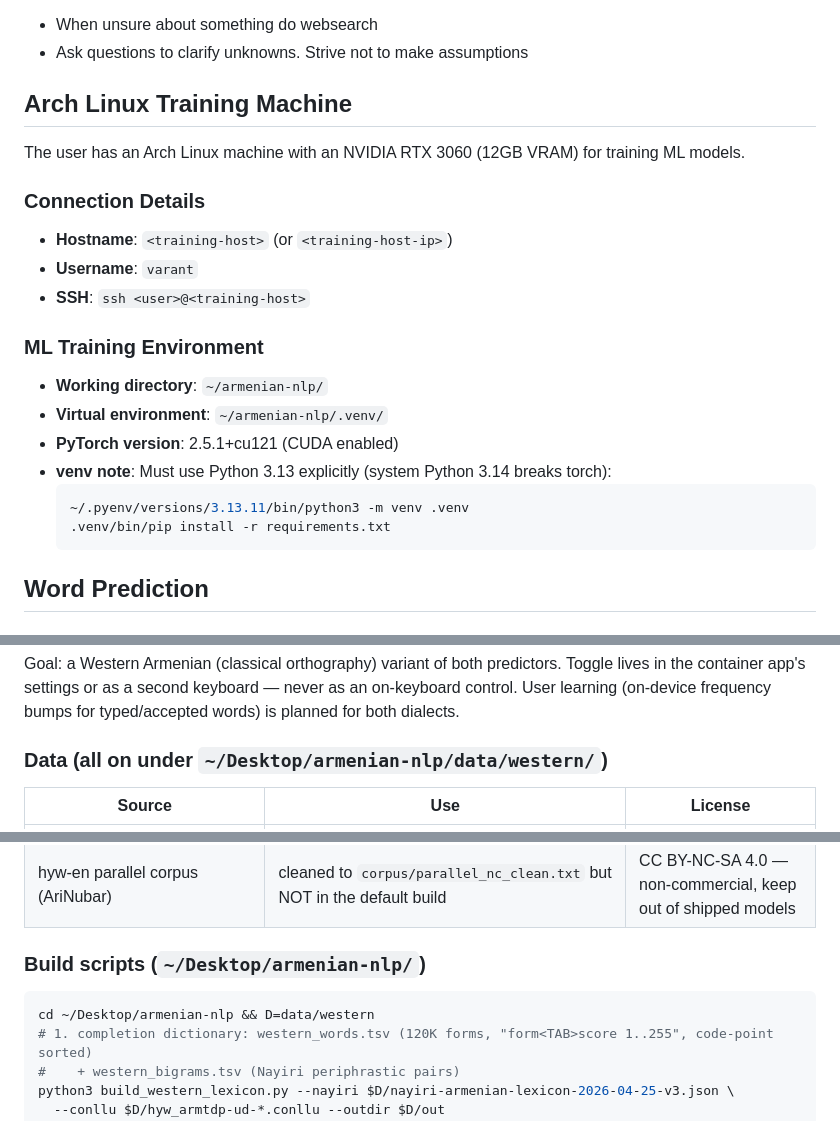
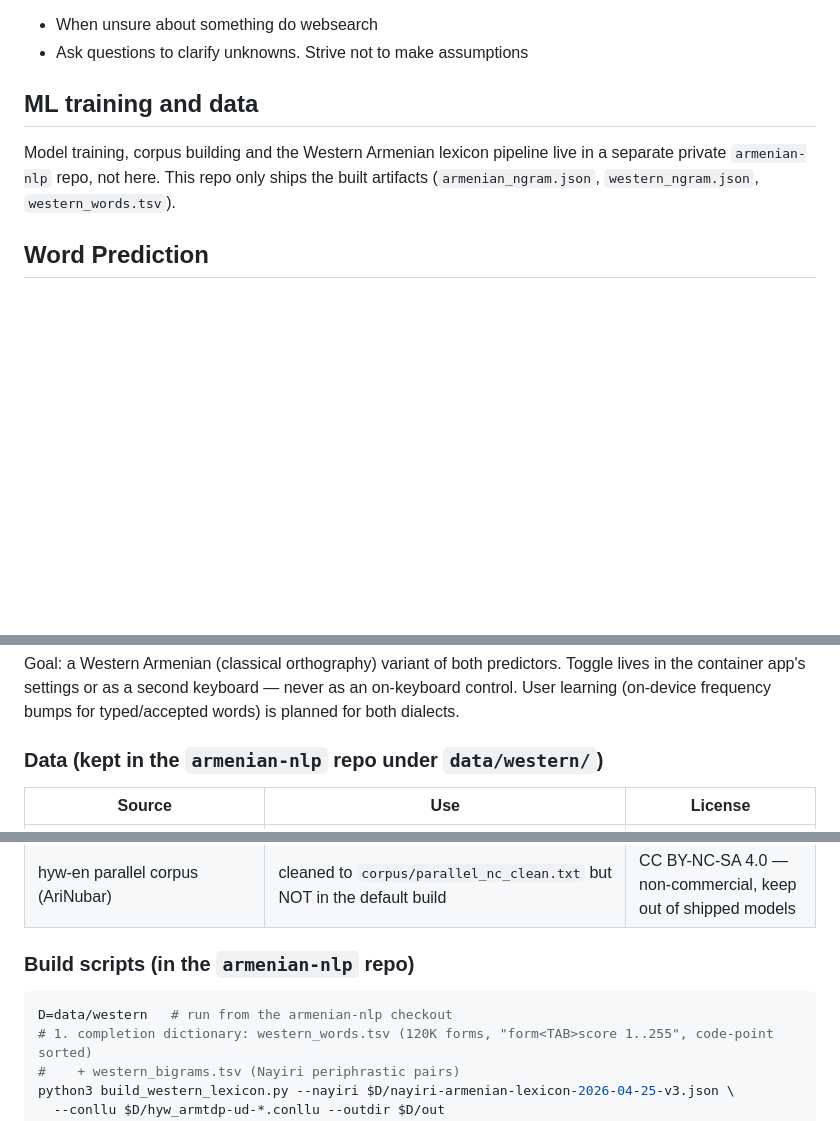
Before and after one commit to analystaio/ios-armenian-keyboard, a Markdown page: CLAUDE.md, 3 parts joined by grey strips. Drawn GitHub-style; blank space fills up the shorter version.

Commit message:
Move machine-specific ML notes out of the public repo
Training host, paths and venv details now live in the private
armenian-nlp repo; this file only points there.

Co-Authored-By: Claude Fable 5.1 <noreply@anthropic.com>

````diff
--- a/CLAUDE.md
+++ b/CLAUDE.md
@@ -7,26 +7,11 @@ The task is to develop an iOS app that adds a Armenian keyboard with a word sugg
 - When unsure about something do websearch
 - Ask questions to clarify unknowns. Strive not to make assumptions
 
-## Arch Linux Training Machine
+## ML training and data
 
-The user has an Arch Linux machine with an NVIDIA RTX 3060 (12GB VRAM) for training ML models.
-
-### Connection Details
-
-- **Hostname**: `<training-host>` (or `<training-host-ip>`)
-- **Username**: `varant`
-- **SSH**: `ssh <user>@<training-host>`
-
-### ML Training Environment
-
-- **Working directory**: `~/armenian-nlp/`
-- **Virtual environment**: `~/armenian-nlp/.venv/`
-- **PyTorch version**: 2.5.1+cu121 (CUDA enabled)
-- **venv note**: Must use Python 3.13 explicitly (system Python 3.14 breaks torch):
-  ```bash
-  ~/.pyenv/versions/3.13.11/bin/python3 -m venv .venv
-  .venv/bin/pip install -r requirements.txt
-  ```
+Model training, corpus building and the Western Armenian lexicon pipeline live in a separate
+private `armenian-nlp` repo, not here. This repo only ships the built artifacts
+(`armenian_ngram.json`, `western_ngram.json`, `western_words.tsv`).
 
 ## Word Prediction
 
@@ -125,7 +110,7 @@ Goal: a Western Armenian (classical orthography) variant of both predictors. Tog
 container app's settings or as a second keyboard — never as an on-keyboard control. User learning
 (on-device frequency bumps for typed/accepted words) is planned for both dialects.
 
-### Data (all on <training-host> under `~/Desktop/armenian-nlp/data/western/`)
+### Data (kept in the `armenian-nlp` repo under `data/western/`)
 
 | Source | Use | License |
 |---|---|---|
@@ -134,10 +119,10 @@ container app's settings or as a second keyboard — never as an on-keyboard con
 | Western Armenian Wikipedia dump (hywwiki) | 3.7M cleaned words; n-gram corpus | CC BY-SA 4.0 |
 | hyw-en parallel corpus (AriNubar) | cleaned to `corpus/parallel_nc_clean.txt` but NOT in the default build | CC BY-NC-SA 4.0 — non-commercial, keep out of shipped models |
 
-### Build scripts (`~/Desktop/armenian-nlp/`)
+### Build scripts (in the `armenian-nlp` repo)
 
 ```bash
-cd ~/Desktop/armenian-nlp && D=data/western
+D=data/western   # run from the armenian-nlp checkout
 # 1. completion dictionary: western_words.tsv (120K forms, "form<TAB>score 1..255", code-point sorted)
 #    + western_bigrams.tsv (Nayiri periphrastic pairs)
 python3 build_western_lexicon.py --nayiri $D/nayiri-armenian-lexicon-2026-04-25-v3.json \
````
